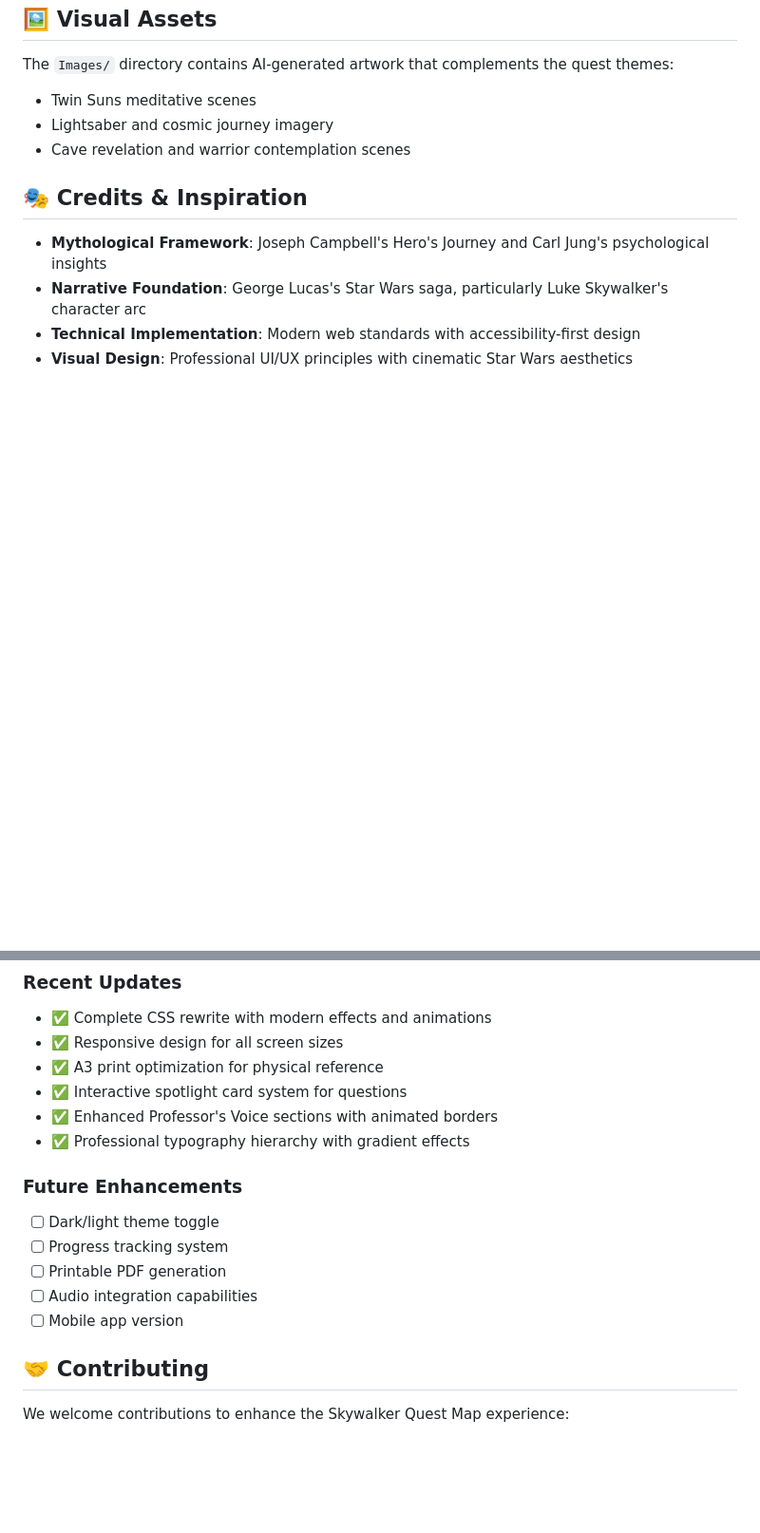
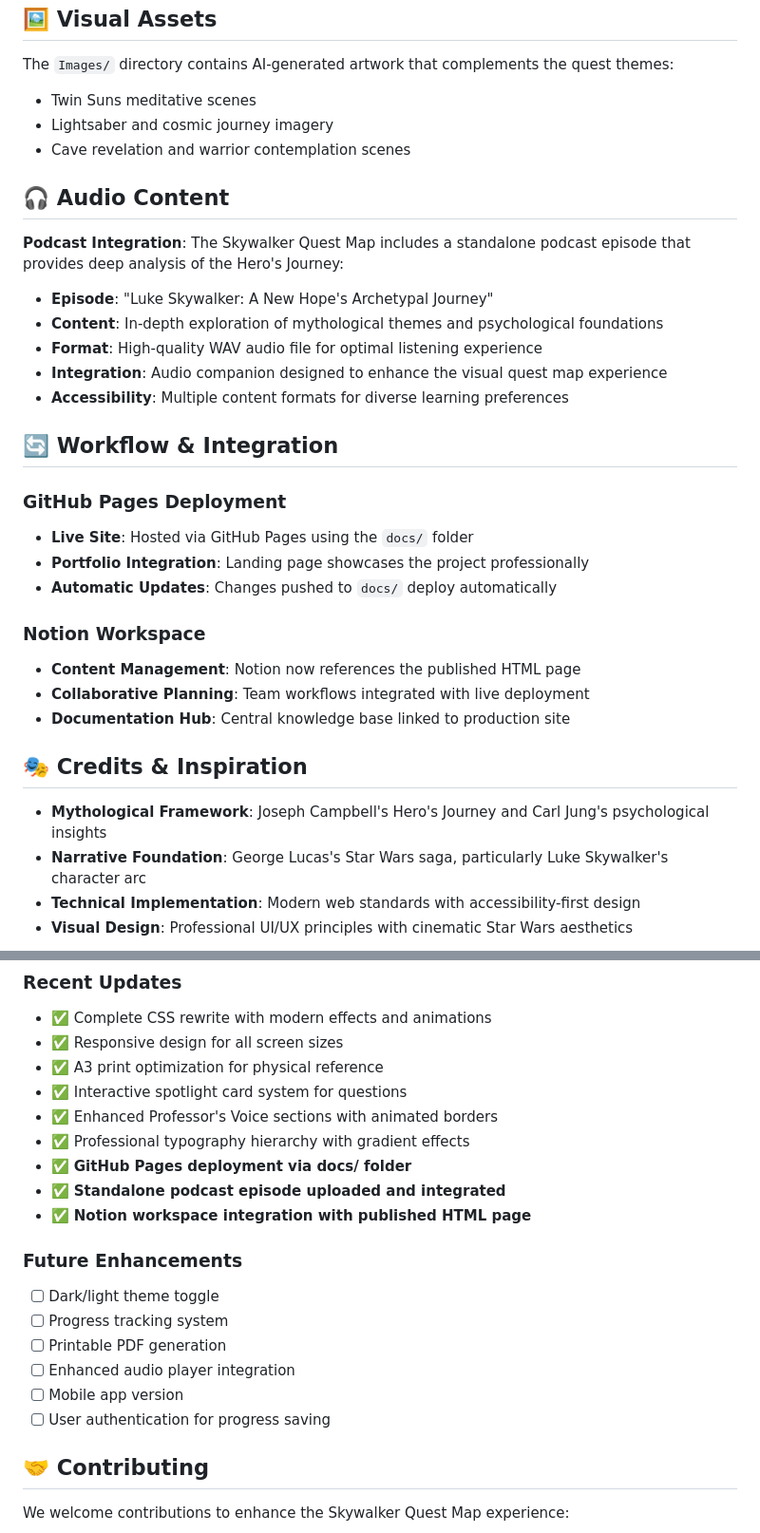
Before and after one commit to BenWassa/Skywalker, a Markdown page: README.md, 2 parts joined by grey strips. Shown at 95% size. Drawn GitHub-style; blank space fills up the shorter version.

```diff
--- a/README.md
+++ b/README.md
@@ -89,6 +117,28 @@ The `Images/` directory contains AI-generated artwork that complements the quest
 - Lightsaber and cosmic journey imagery
 - Cave revelation and warrior contemplation scenes
 
+## 🎧 Audio Content
+
+**Podcast Integration**: The Skywalker Quest Map includes a standalone podcast episode that provides deep analysis of the Hero's Journey:
+
+- **Episode**: "Luke Skywalker: A New Hope's Archetypal Journey"
+- **Content**: In-depth exploration of mythological themes and psychological foundations
+- **Format**: High-quality WAV audio file for optimal listening experience
+- **Integration**: Audio companion designed to enhance the visual quest map experience
+- **Accessibility**: Multiple content formats for diverse learning preferences
+
+## 🔄 Workflow & Integration
+
+### GitHub Pages Deployment
+- **Live Site**: Hosted via GitHub Pages using the `docs/` folder
+- **Portfolio Integration**: Landing page showcases the project professionally
+- **Automatic Updates**: Changes pushed to `docs/` deploy automatically
+
+### Notion Workspace
+- **Content Management**: Notion now references the published HTML page
+- **Collaborative Planning**: Team workflows integrated with live deployment
+- **Documentation Hub**: Central knowledge base linked to production site
+
 ## 🎭 Credits & Inspiration
 
 - **Mythological Framework**: Joseph Campbell's Hero's Journey and Carl Jung's psychological insights
@@ -105,13 +155,17 @@ The `Images/` directory contains AI-generated artwork that complements the quest
 - ✅ Interactive spotlight card system for questions
 - ✅ Enhanced Professor's Voice sections with animated borders
 - ✅ Professional typography hierarchy with gradient effects
+- ✅ **GitHub Pages deployment via docs/ folder**
+- ✅ **Standalone podcast episode uploaded and integrated**
+- ✅ **Notion workspace integration with published HTML page**
 
 ### Future Enhancements
 - [ ] Dark/light theme toggle
 - [ ] Progress tracking system
 - [ ] Printable PDF generation
-- [ ] Audio integration capabilities
+- [ ] Enhanced audio player integration
 - [ ] Mobile app version
+- [ ] User authentication for progress saving
 
 ## 🤝 Contributing
 
```
Also changed, not shown: other parts of README.md (+37 -7 lines).
